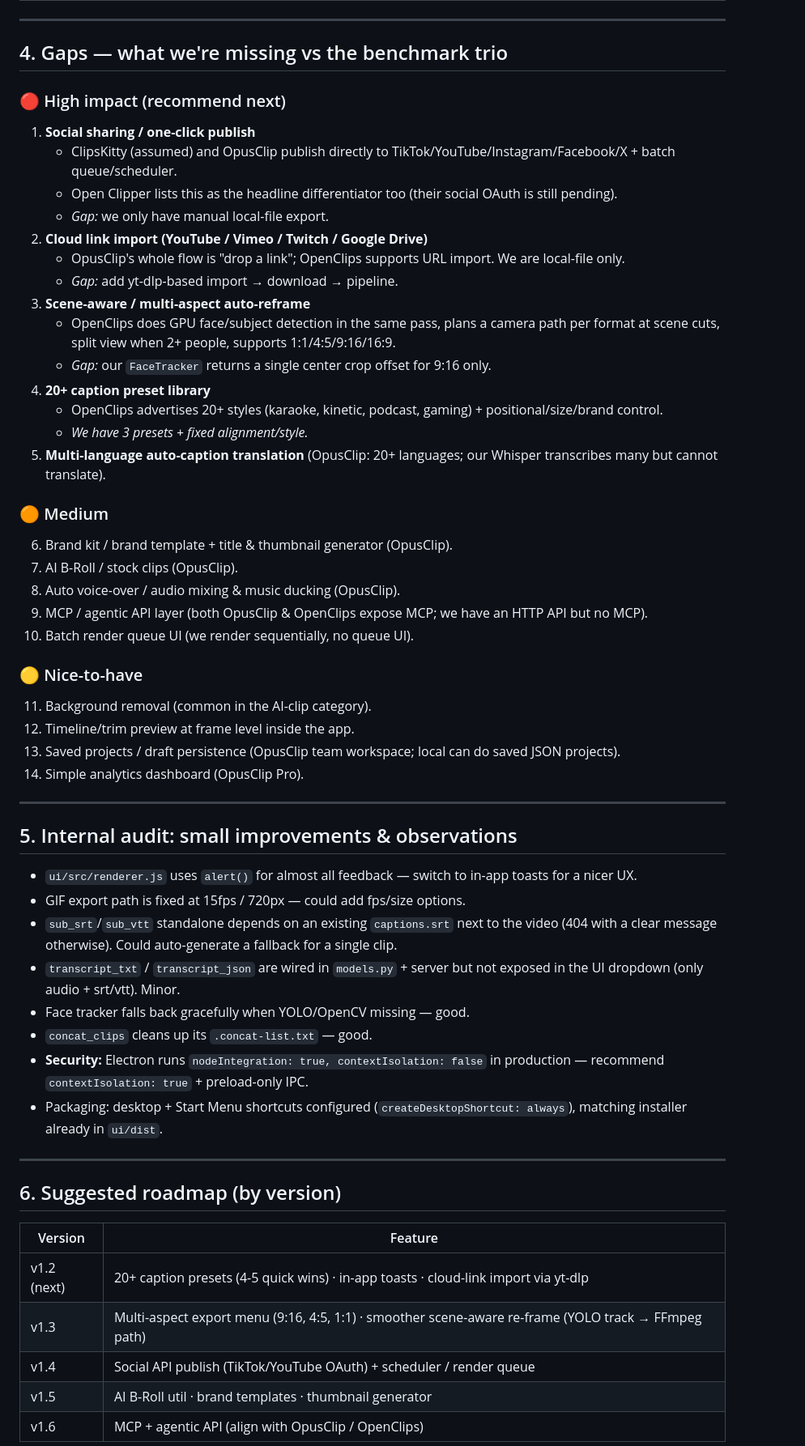
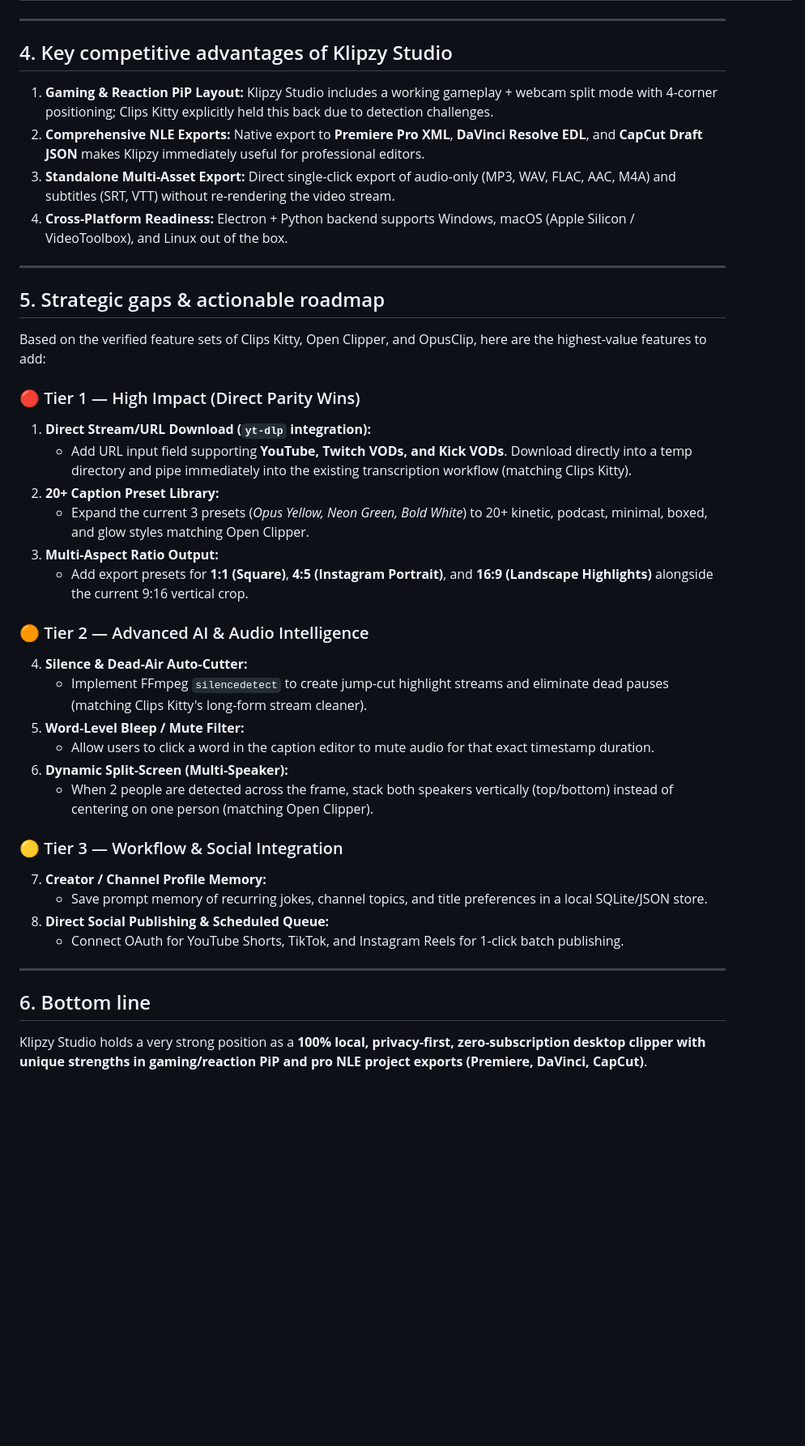
Before and after one commit to TechFreq/Klipzy-Studio, a Markdown page: AUDIT_COMPARISON.md, the part around one of its changes. Shown at 81% size. Rendered like a GitHub page; blank space fills up the shorter version.

```diff
--- a/AUDIT_COMPARISON.md
+++ b/AUDIT_COMPARISON.md
@@ -95,60 +85,44 @@ A live smoke test previously confirmed `POST /export/standalone` (mp3/wav/flac/a
 
 ---
 
-## 4. Gaps — what we're missing vs the benchmark trio
+## 4. Key competitive advantages of Klipzy Studio
 
-### 🔴 High impact (recommend next)
-
-1. **Social sharing / one-click publish**
-   - ClipsKitty (assumed) and OpusClip publish directly to TikTok/YouTube/Instagram/Facebook/X + batch queue/scheduler.
-   - Open Clipper lists this as the headline differentiator too (their social OAuth is still pending).
-   - *Gap:* we only have manual local-file export.
-2. **Cloud link import (YouTube / Vimeo / Twitch / Google Drive)**
-   - OpusClip's whole flow is "drop a link"; OpenClips supports URL import. We are local-file only.
-   - *Gap:* add yt-dlp-based import → download → pipeline.
-3. **Scene-aware / multi-aspect auto-reframe**
-   - OpenClips does GPU face/subject detection in the same pass, plans a camera path per format at scene cuts, split view when 2+ people, supports 1:1/4:5/9:16/16:9.
-   - *Gap:* our `FaceTracker` returns a single center crop offset for 9:16 only.
-4. **20+ caption preset library**
-   - OpenClips advertises 20+ styles (karaoke, kinetic, podcast, gaming) + positional/size/brand control.
-   - *We have 3 presets + fixed alignment/style.*
-5. **Multi-language auto-caption translation** (OpusClip: 20+ languages; our Whisper transcribes many but cannot translate).
-
-### 🟠 Medium
-6. Brand kit / brand template + title & thumbnail generator (OpusClip).
-7. AI B-Roll / stock clips (OpusClip).
-8. Auto voice-over / audio mixing & music ducking (OpusClip).
-9. MCP / agentic API layer (both OpusClip & OpenClips expose MCP; we have an HTTP API but no MCP).
-10. Batch render queue UI (we render sequentially, no queue UI).
-
-### 🟡 Nice-to-have
-11. Background removal (common in the AI-clip category).
-12. Timeline/trim preview at frame level inside the app.
-13. Saved projects / draft persistence (OpusClip team workspace; local can do saved JSON projects).
-14. Simple analytics dashboard (OpusClip Pro).
+1. **Gaming & Reaction PiP Layout:** Klipzy Studio includes a working gameplay + webcam split mode with 4-corner positioning; Clips Kitty explicitly held this back due to detection challenges.
+2. **Comprehensive NLE Exports:** Native export to **Premiere Pro XML**, **DaVinci Resolve EDL**, and **CapCut Draft JSON** makes Klipzy immediately useful for professional editors.
+3. **Standalone Multi-Asset Export:** Direct single-click export of audio-only (MP3, WAV, FLAC, AAC, M4A) and subtitles (SRT, VTT) without re-rendering the video stream.
+4. **Cross-Platform Readiness:** Electron + Python backend supports Windows, macOS (Apple Silicon / VideoToolbox), and Linux out of the box.
 
 ---
 
-## 5. Internal audit: small improvements & observations
+## 5. Strategic gaps & actionable roadmap
 
-- `ui/src/renderer.js` uses `alert()` for almost all feedback — switch to in-app toasts for a nicer UX.
-- GIF export path is fixed at 15fps / 720px — could add fps/size options.
-- `sub_srt`/`sub_vtt` standalone depends on an existing `captions.srt` next to the video (404 with a clear message otherwise). Could auto-generate a fallback for a single clip.
-- `transcript_txt` / `transcript_json` are wired in `models.py` + server but not exposed in the UI dropdown (only audio + srt/vtt). Minor.
-- Face tracker falls back gracefully when YOLO/OpenCV missing — good.
-- `concat_clips` cleans up its `.concat-list.txt` — good.
-- **Security:** Electron runs `nodeIntegration: true, contextIsolation: false` in production — recommend `contextIsolation: true` + preload-only IPC.
-- Packaging: desktop + Start Menu shortcuts configured (`createDesktopShortcut: always`), matching installer already in `ui/dist`.
+Based on the verified feature sets of Clips Kitty, Open Clipper, and OpusClip, here are the highest-value features to add:
+
+### 🔴 Tier 1 — High Impact (Direct Parity Wins)
+1. **Direct Stream/URL Download (`yt-dlp` integration):**
+   - Add URL input field supporting **YouTube, Twitch VODs, and Kick VODs**. Download directly into a temp directory and pipe immediately into the existing transcription workflow (matching Clips Kitty).
+2. **20+ Caption Preset Library:**
+   - Expand the current 3 presets (*Opus Yellow, Neon Green, Bold White*) to 20+ kinetic, podcast, minimal, boxed, and glow styles matching Open Clipper.
+3. **Multi-Aspect Ratio Output:**
+   - Add export presets for **1:1 (Square)**, **4:5 (Instagram Portrait)**, and **16:9 (Landscape Highlights)** alongside the current 9:16 vertical crop.
+
+### 🟠 Tier 2 — Advanced AI & Audio Intelligence
+4. **Silence & Dead-Air Auto-Cutter:**
+   - Implement FFmpeg `silencedetect` to create jump-cut highlight streams and eliminate dead pauses (matching Clips Kitty's long-form stream cleaner).
+5. **Word-Level Bleep / Mute Filter:**
+   - Allow users to click a word in the caption editor to mute audio for that exact timestamp duration.
+6. **Dynamic Split-Screen (Multi-Speaker):**
+   - When 2 people are detected across the frame, stack both speakers vertically (top/bottom) instead of centering on one person (matching Open Clipper).
+
+### 🟡 Tier 3 — Workflow & Social Integration
+7. **Creator / Channel Profile Memory:**
+   - Save prompt memory of recurring jokes, channel topics, and title preferences in a local SQLite/JSON store.
+8. **Direct Social Publishing & Scheduled Queue:**
+   - Connect OAuth for YouTube Shorts, TikTok, and Instagram Reels for 1-click batch publishing.
 
 ---
 
-## 6. Suggested roadmap (by version)
+## 6. Bottom line
 
-| Version | Feature |
-|---------|---------|
-| v1.2 (next) | 20+ caption presets (4-5 quick wins) · in-app toasts · cloud-link import via yt-dlp |
-| v1.3 | Multi-aspect export menu (9:16, 4:5, 1:1) · smoother scene-aware re-frame (YOLO track → FFmpeg path) |
-| v1.4 | Social API publish (TikTok/YouTube OAuth) + scheduler / render queue |
-| v1.5 | AI B-Roll util · brand templates · thumbnail generator |
-| v1.6 | MCP + agentic API (align with OpusClip / OpenClips) |
+Klipzy Studio holds a very strong position as a **100% local, privacy-first, zero-subscription desktop clipper with unique strengths in gaming/reaction PiP and pro NLE project exports (Premiere, DaVinci, CapCut)**.
 
```
Also changed, not shown: other parts of AUDIT_COMPARISON.md (+66 -86 lines).
